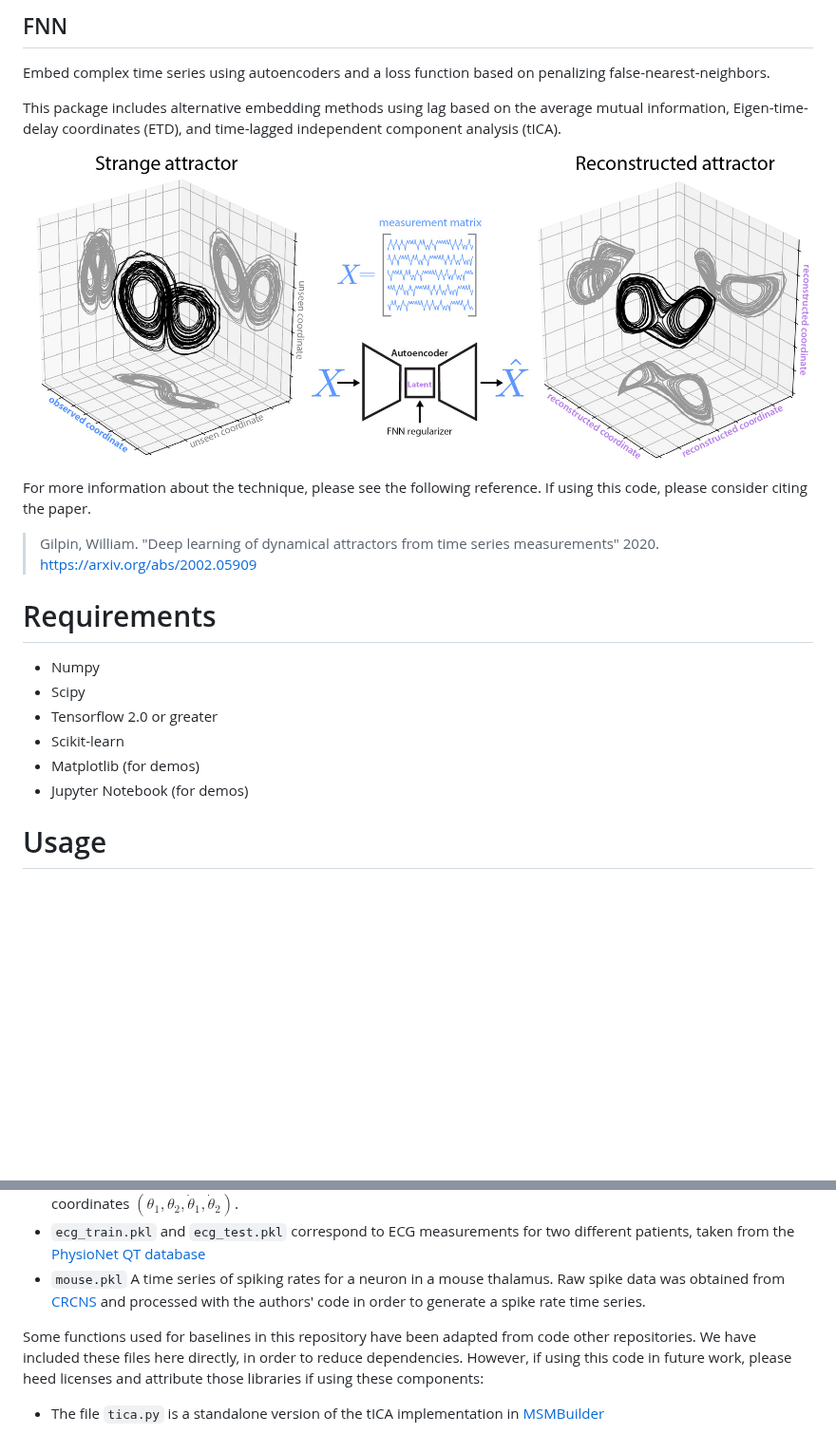
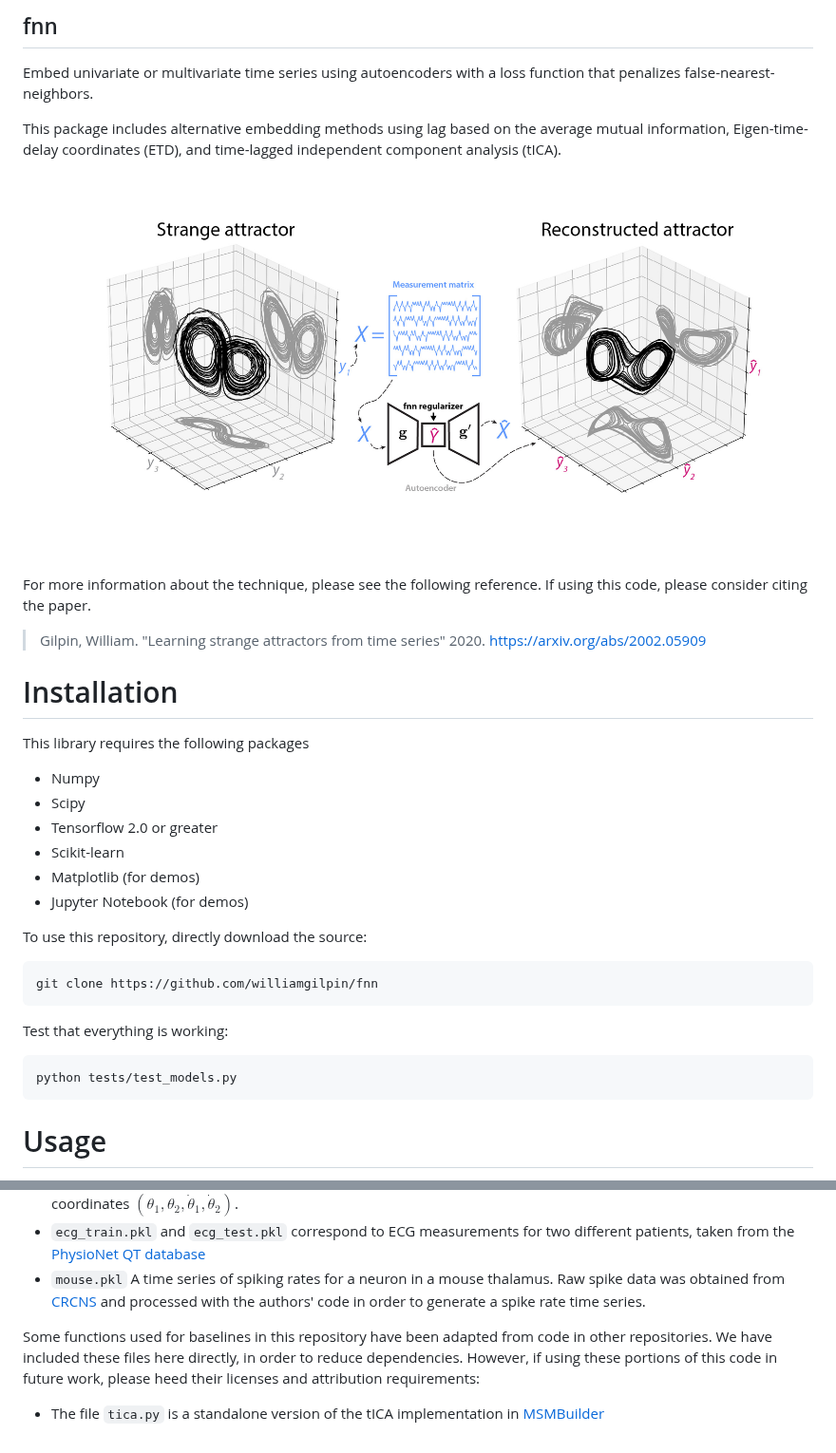
Before and after one commit to williamgilpin/fnn, a Markdown page: README.md, 2 parts joined by grey strips. Shown at 95% size. Rendered like a GitHub page; pictures changed too: resources/fig_github.jpg; blank space fills up the shorter version.

```diff
--- a/README.md
+++ b/README.md
@@ -1,6 +1,6 @@
-## FNN
+## fnn
 
-Embed complex time series using autoencoders and a loss function based on penalizing false-nearest-neighbors.
+Embed univariate or multivariate time series using autoencoders with a loss function that penalizes false-nearest-neighbors.
 
 This package includes alternative embedding methods using lag based on the average mutual information, Eigen-time-delay coordinates (ETD), and time-lagged independent component analysis (tICA).
 
@@ -8,9 +8,11 @@ This package includes alternative embedding methods using lag based on the avera
 
 For more information about the technique, please see the following reference. If using this code, please consider citing the paper.
 
-> Gilpin, William. "Deep learning of dynamical attractors from time series measurements" 2020. [https://arxiv.org/abs/2002.05909](https://arxiv.org/abs/2002.05909)
+> Gilpin, William. "Learning strange attractors from time series" 2020. [https://arxiv.org/abs/2002.05909](https://arxiv.org/abs/2002.05909)
 
-# Requirements
+# Installation
+
+This library requires the following packages
 
 + Numpy
 + Scipy
@@ -18,6 +20,15 @@ For more information about the technique, please see the following reference. If
 + Scikit-learn
 + Matplotlib (for demos)
 + Jupyter Notebook (for demos)
+
+To use this repository, directly download the source:
+
+	git clone https://github.com/williamgilpin/fnn
+
+Test that everything is working:
+
+	python tests/test_models.py
+
 
 # Usage
 
@@ -34,5 +45,5 @@ The folder `datasets` contains abridged versions of several time series datasets
 + `ecg_train.pkl` and `ecg_test.pkl` correspond to ECG measurements for two different patients, taken from the [PhysioNet QT database](https://physionet.org/content/qtdb/1.0.0/)
 + `mouse.pkl` A time series of spiking rates for a neuron in a mouse thalamus. Raw spike data was obtained from [CRCNS](http://crcns.org/data-sets/thalamus/th-1/about-th-1) and processed with the authors' code in order to generate a spike rate time series.
 
-Some functions used for baselines in this repository have been adapted from code other repositories. We have included these files here directly, in order to reduce dependencies. However, if using this code in future work, please heed licenses and attribute those libraries if using these components:
+Some functions used for baselines in this repository have been adapted from code in other repositories. We have included these files here directly, in order to reduce dependencies. However, if using these portions of this code in future work, please heed their licenses and attribution requirements:
 + The file `tica.py` is a standalone version of the tICA implementation in [MSMBuilder](https://github.com/msmbuilder/msmbuilder)
```
Also changed, not shown: 7 other files.
